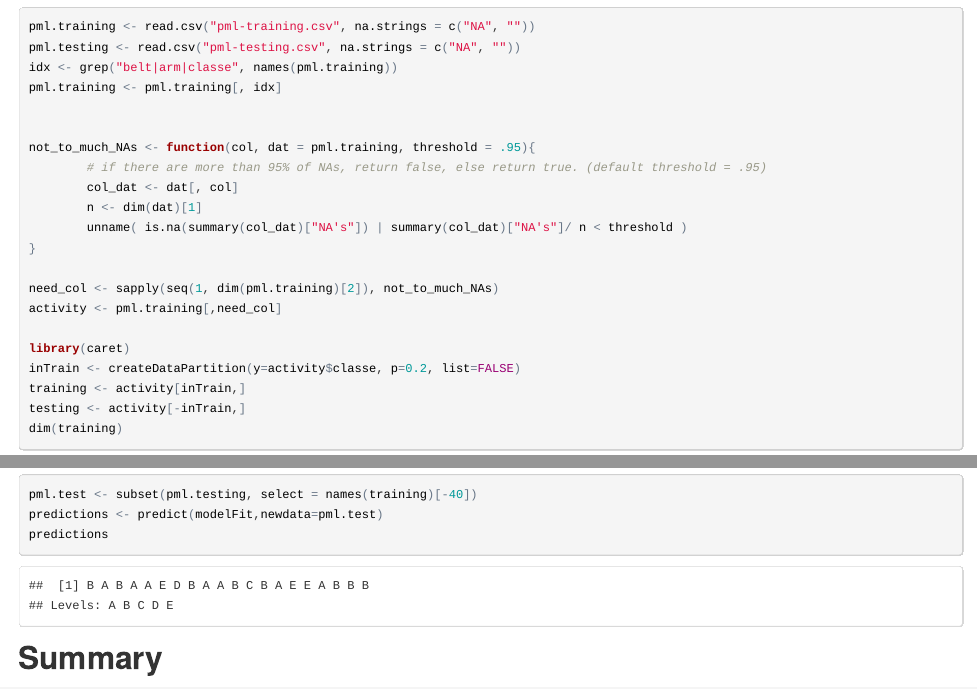
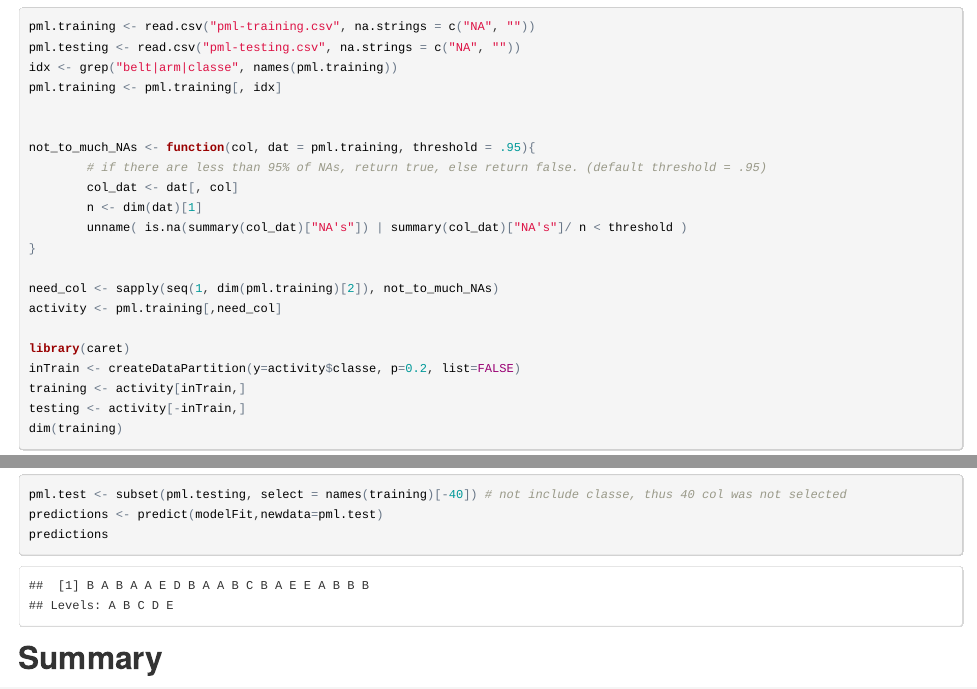
Before and after one commit to adalee2future/predmachlearn, an R Markdown document (index.Rmd): the page in a window 1100 px wide, from 560 px down, and a second part further down, joined at a grey line. The pictures show the output file index.html that the author committed with the source, opened offline.

Commit message:
add some comments

```diff
--- a/index.Rmd
+++ b/index.Rmd
@@ -31,7 +31,7 @@ pml.training <- pml.training[, idx]
 
 
 not_to_much_NAs <- function(col, dat = pml.training, threshold = .95){
-        # if there are more than 95% of NAs, return false, else return true. (default threshold = .95)
+        # if there are less than 95% of NAs, return true, else return false. (default threshold = .95)
         col_dat <- dat[, col]
         n <- dim(dat)[1]
         unname( is.na(summary(col_dat)["NA's"]) | summary(col_dat)["NA's"]/ n < threshold )
@@ -51,7 +51,7 @@ modelFit <- train(classe ~.,data=training, method="rf")
 predictions_testing <- predict(modelFit,newdata=testing)
 confusionMatrix(predictions_testing,testing$classe)
 
-pml.test <- subset(pml.testing, select = names(training)[-40])
+pml.test <- subset(pml.testing, select = names(training)[-40]) # not include classe, thus 40 col was not selected
 predictions <- predict(modelFit,newdata=pml.test)
 predictions
 
```
Also changed, not shown: index.html.
